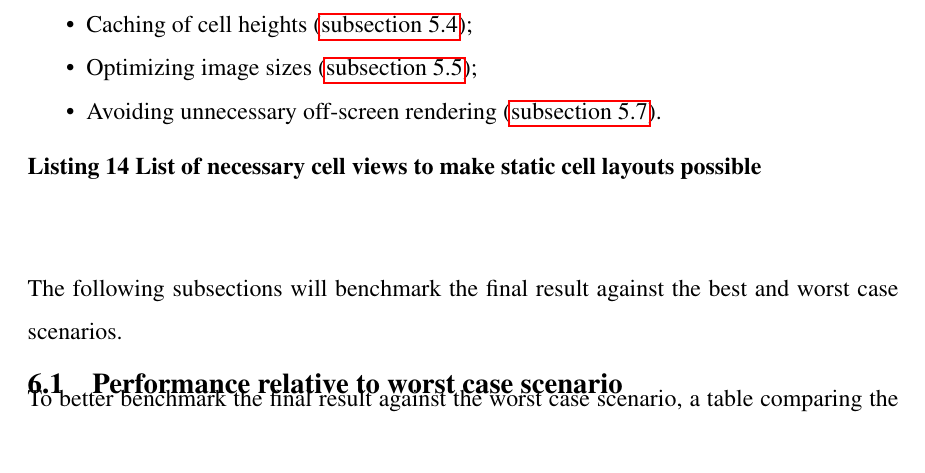
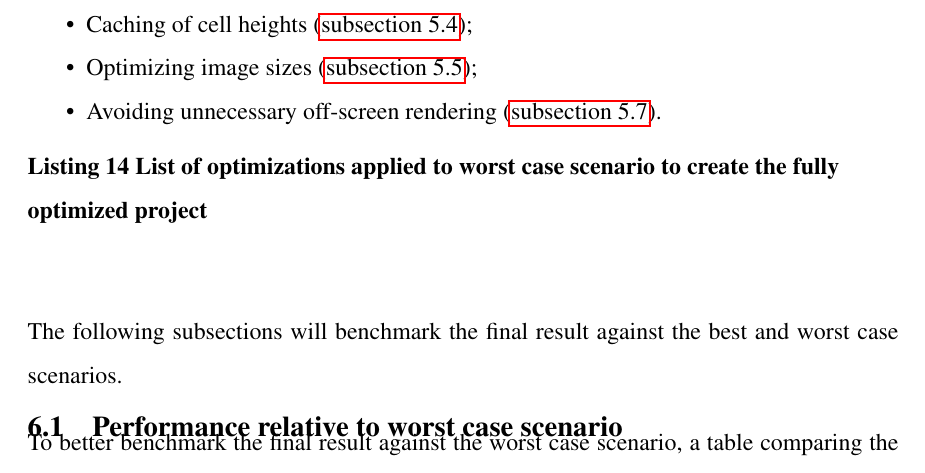
Before and after one commit to Tarpsvo/iOS-Scroll-Performance-Thesis, a LaTeX thesis (Paper/thesis.tex): part of page 37 of 48, cut so that both start at the same text. Compiled offline with pdfLaTeX; an older LaTeX class or package is replaced by its successor.

Commit message:
Fix title of listing 14

```diff
--- a/Paper/thesis.tex
+++ b/Paper/thesis.tex
@@ -700,7 +700,7 @@ The final result, or fully optimized project, was derived frm applying all the o
 
 \vspace{1.5em} %FORMAT%
 \begin{listing}[H]
-  \caption{List of necessary cell views to make static cell layouts possible}
+  \caption{List of optimizations applied to worst case scenario to create the fully optimized project}
   \label{lst:applied-optimizations}
   \begin{itemize}
     \item Reuse of cells (\autoref{subsec:reuse-of-cells});
```
